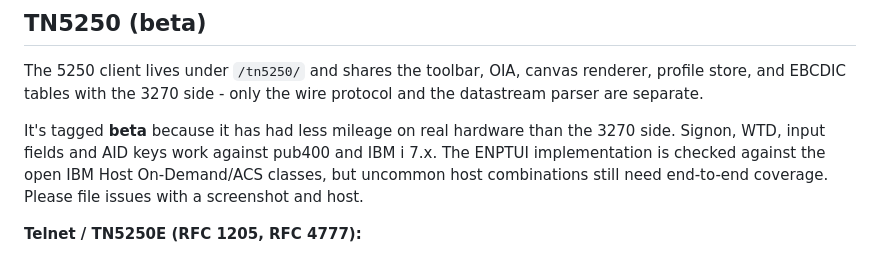
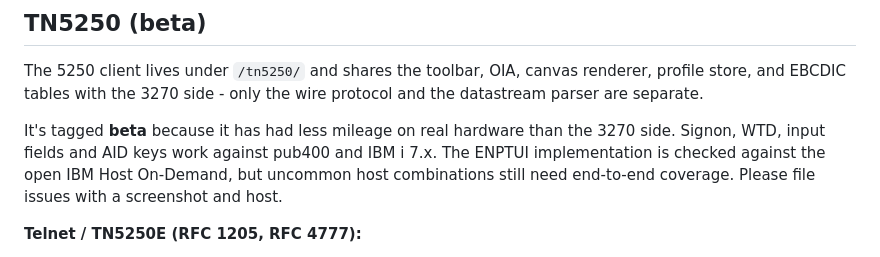
Before and after one commit to bencz/IronTerm, a Markdown page: README.md, the part around the change. Drawn GitHub-style.

Commit message:
fix typo

```diff
--- a/README.md
+++ b/README.md
@@ -189,7 +189,7 @@ only the wire protocol and the datastream parser are separate.
 It's tagged **beta** because it has had less mileage on real hardware
 than the 3270 side. Signon, WTD, input fields and AID keys work against
 pub400 and IBM i 7.x. The ENPTUI implementation is checked against the
-open IBM Host On-Demand/ACS classes, but uncommon host combinations still
+open IBM Host On-Demand, but uncommon host combinations still
 need end-to-end coverage. Please file issues with a screenshot and host.
 
 **Telnet / TN5250E (RFC 1205, RFC 4777):**
```
